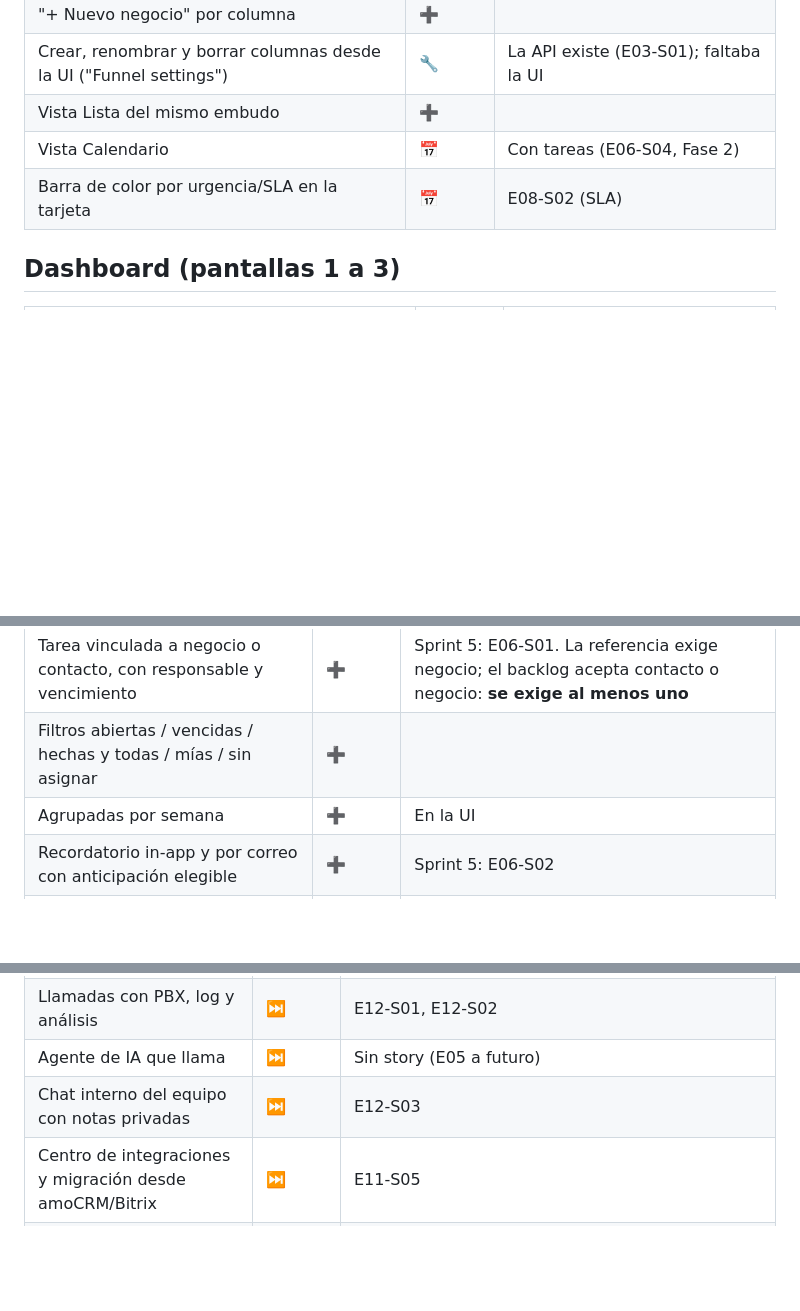
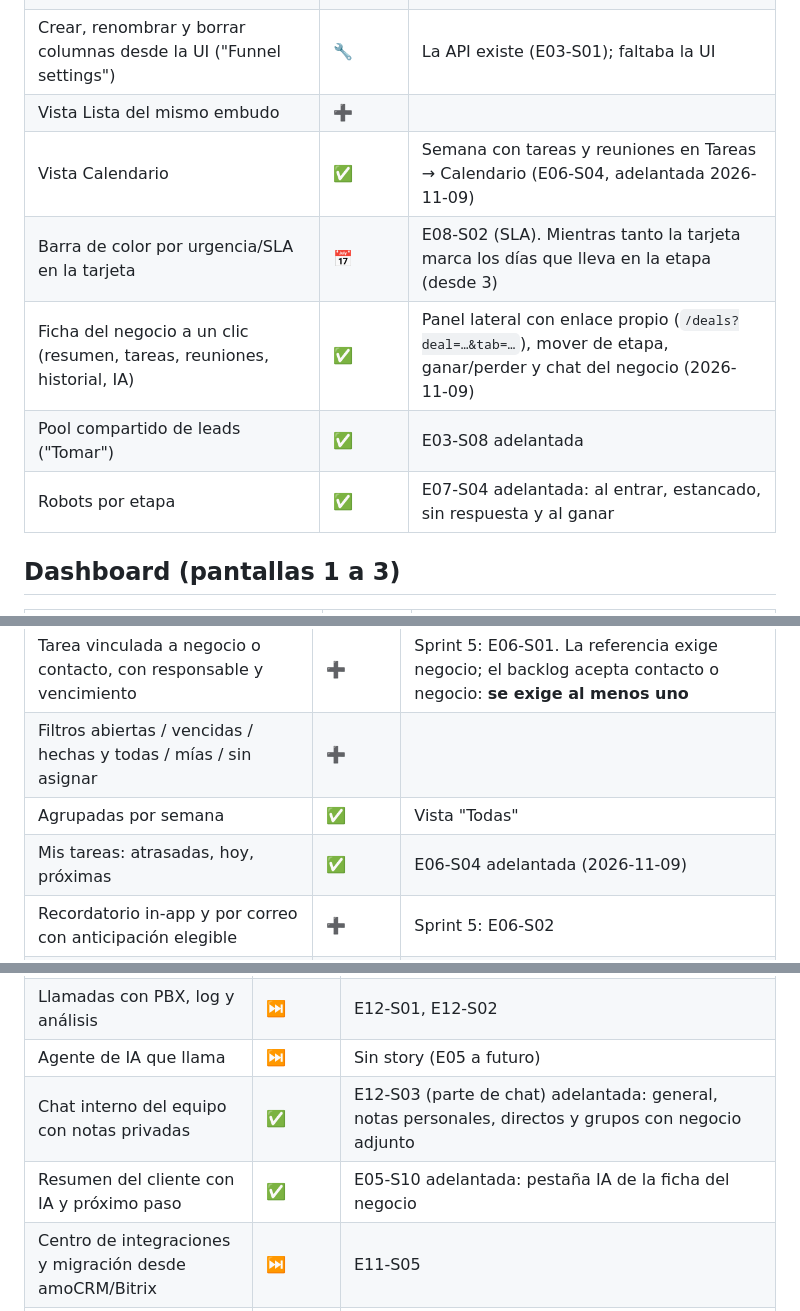
Before and after one commit to Andamio-Labs/CRM-Andamios, a Markdown page: docs/GAP-REFERENCIA.md, 3 parts joined by grey strips. Drawn GitHub-style; blank space fills up the shorter version.

```diff
--- a/docs/GAP-REFERENCIA.md
+++ b/docs/GAP-REFERENCIA.md
@@ -32,8 +32,11 @@ Leyenda: ✅ ya está · 🔧 se corrige en este ciclo · ➕ se agrega en este
 | "+ Nuevo negocio" por columna | ➕ | |
 | Crear, renombrar y borrar columnas desde la UI ("Funnel settings") | 🔧 | La API existe (E03-S01); faltaba la UI |
 | Vista Lista del mismo embudo | ➕ | |
-| Vista Calendario | 📅 | Con tareas (E06-S04, Fase 2) |
-| Barra de color por urgencia/SLA en la tarjeta | 📅 | E08-S02 (SLA) |
+| Vista Calendario | ✅ | Semana con tareas y reuniones en Tareas → Calendario (E06-S04, adelantada 2026-11-09) |
+| Barra de color por urgencia/SLA en la tarjeta | 📅 | E08-S02 (SLA). Mientras tanto la tarjeta marca los días que lleva en la etapa (desde 3) |
+| Ficha del negocio a un clic (resumen, tareas, reuniones, historial, IA) | ✅ | Panel lateral con enlace propio (`/deals?deal=…&tab=…`), mover de etapa, ganar/perder y chat del negocio (2026-11-09) |
+| Pool compartido de leads ("Tomar") | ✅ | E03-S08 adelantada |
+| Robots por etapa | ✅ | E07-S04 adelantada: al entrar, estancado, sin respuesta y al ganar |
 
 ## Dashboard (pantallas 1 a 3)
 
@@ -54,7 +57,8 @@ Leyenda: ✅ ya está · 🔧 se corrige en este ciclo · ➕ se agrega en este
 |---|---|---|
 | Tarea vinculada a negocio o contacto, con responsable y vencimiento | ➕ | Sprint 5: E06-S01. La referencia exige negocio; el backlog acepta contacto o negocio: **se exige al menos uno** |
 | Filtros abiertas / vencidas / hechas y todas / mías / sin asignar | ➕ | |
-| Agrupadas por semana | ➕ | En la UI |
+| Agrupadas por semana | ✅ | Vista "Todas" |
+| Mis tareas: atrasadas, hoy, próximas | ✅ | E06-S04 adelantada (2026-11-09) |
 | Recordatorio in-app y por correo con anticipación elegible | ➕ | Sprint 5: E06-S02 |
 | Plantillas rápidas: "en una hora", "mañana", "en una semana" | ➕ | Atajos de vencimiento en la UI |
 | Integración con tablero externo (BeeBoard) | ⏭ | Ecosistema propio de la referencia |
@@ -76,7 +80,8 @@ Leyenda: ✅ ya está · 🔧 se corrige en este ciclo · ➕ se agrega en este
 | Reuniones online con grabación | ➕ | E12-S03 (parte de reuniones) adelantada: nueva, unirse, programar con equipo e invitados, calendario, acta y enlace de la grabación. Sala Jitsi por defecto; grabar en el servidor queda fuera |
 | Llamadas con PBX, log y análisis | ⏭ | E12-S01, E12-S02 |
 | Agente de IA que llama | ⏭ | Sin story (E05 a futuro) |
-| Chat interno del equipo con notas privadas | ⏭ | E12-S03 |
+| Chat interno del equipo con notas privadas | ✅ | E12-S03 (parte de chat) adelantada: general, notas personales, directos y grupos con negocio adjunto |
+| Resumen del cliente con IA y próximo paso | ✅ | E05-S10 adelantada: pestaña IA de la ficha del negocio |
 | Centro de integraciones y migración desde amoCRM/Bitrix | ⏭ | E11-S05 |
 | Meta Ads y formularios de Meta | ⏭ | E09-S03, E09-S05 |
 | Formulario web que cae al embudo | ⏭ | E09-S02 |
```
Also changed, not shown: other parts of docs/GAP-REFERENCIA.md (+3 -3 lines), DESIGN.md (+3 -0 lines), TASKS.md (+16 -10 lines).
